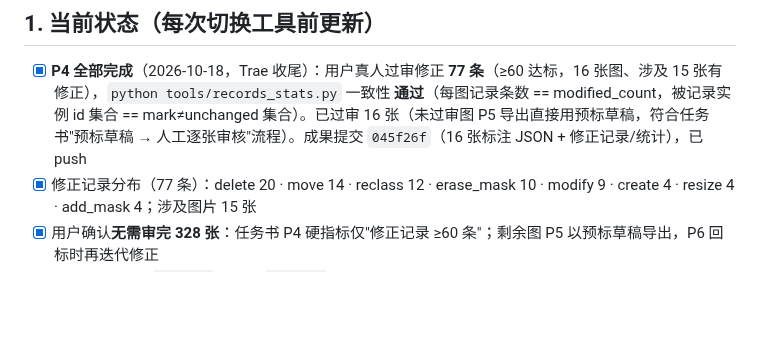
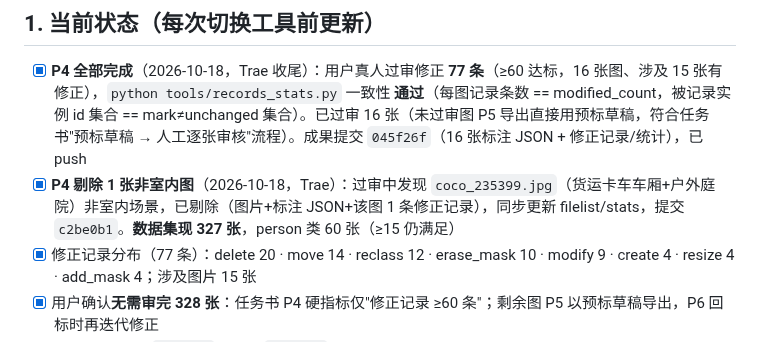
Before and after one commit to beilun1/imglabel, a Markdown page: CONTEXT.md, the part around the change. Rendered like a GitHub page; blank space fills up the shorter version.

Commit message:
CONTEXT: 记录 P4 剔除非室内图 coco_235399（327 张）

```diff
--- a/CONTEXT.md
+++ b/CONTEXT.md
@@ -13,6 +13,7 @@
 ## 1. 当前状态（每次切换工具前更新）
 
 - [x] **P4 全部完成**（2026-10-18，Trae 收尾）：用户真人过审修正 **77 条**（≥60 达标，16 张图、涉及 15 张有修正），`python tools/records_stats.py` 一致性 **通过**（每图记录条数 == modified_count，被记录实例 id 集合 == mark≠unchanged 集合）。已过审 16 张（未过审图 P5 导出直接用预标草稿，符合任务书"预标草稿 → 人工逐张审核"流程）。成果提交 `045f26f`（16 张标注 JSON + 修正记录/统计），已 push
+- [x] **P4 剔除 1 张非室内图**（2026-10-18，Trae）：过审中发现 `coco_235399.jpg`（货运卡车车厢+户外庭院）非室内场景，已剔除（图片+标注 JSON+该图 1 条修正记录），同步更新 filelist/stats，提交 `c2be0b1`。**数据集现 327 张**，person 类 60 张（≥15 仍满足）
 - [x] 修正记录分布（77 条）：delete 20 · move 14 · reclass 12 · erase_mask 10 · modify 9 · create 4 · resize 4 · add_mask 4；涉及图片 15 张
 - [x] 用户确认**无需审完 328 张**：任务书 P4 硬指标仅"修正记录 ≥60 条"；剩余图 P5 以预标草稿导出，P6 回标时再迭代修正
 - [x] P4 埋点（代码 `8471fba`，示例 `3afc017`）：
```
